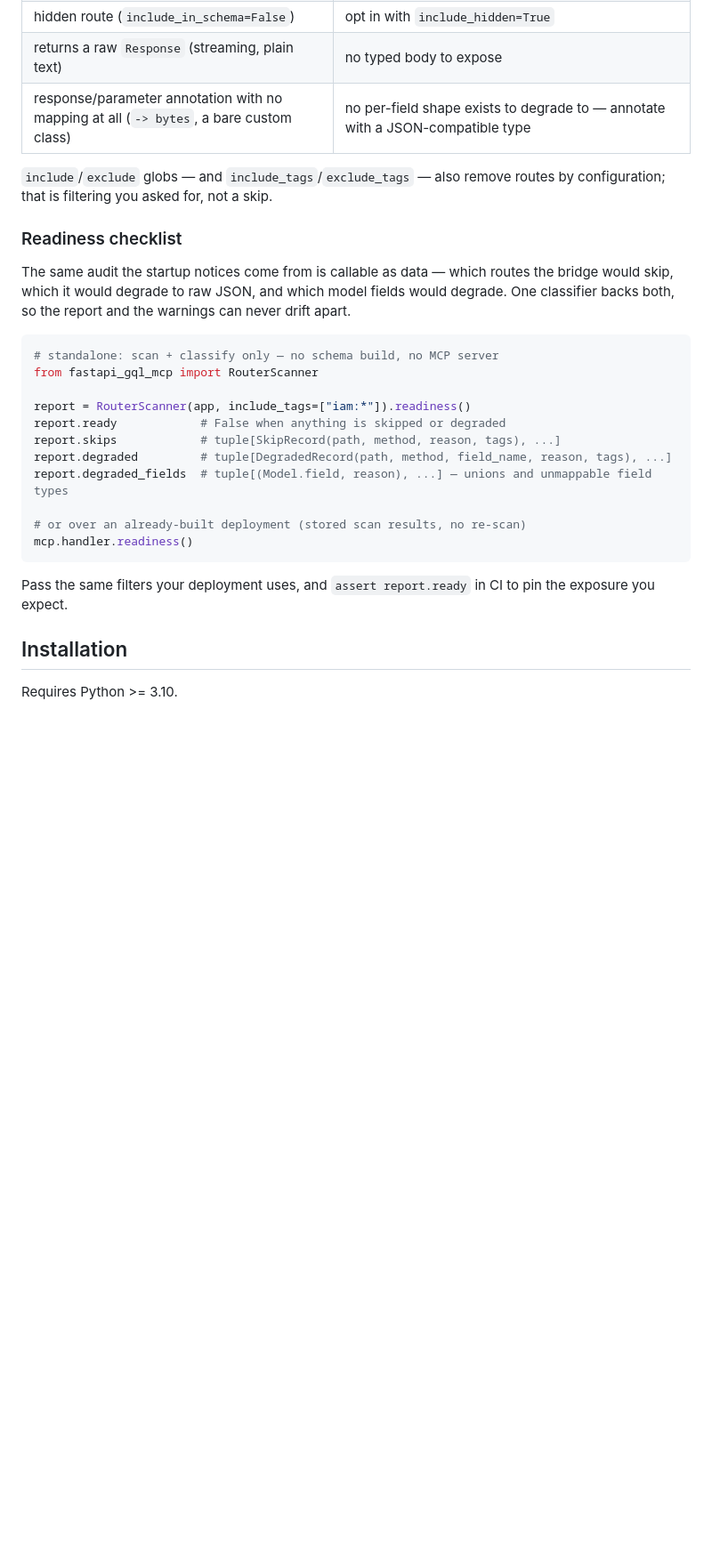
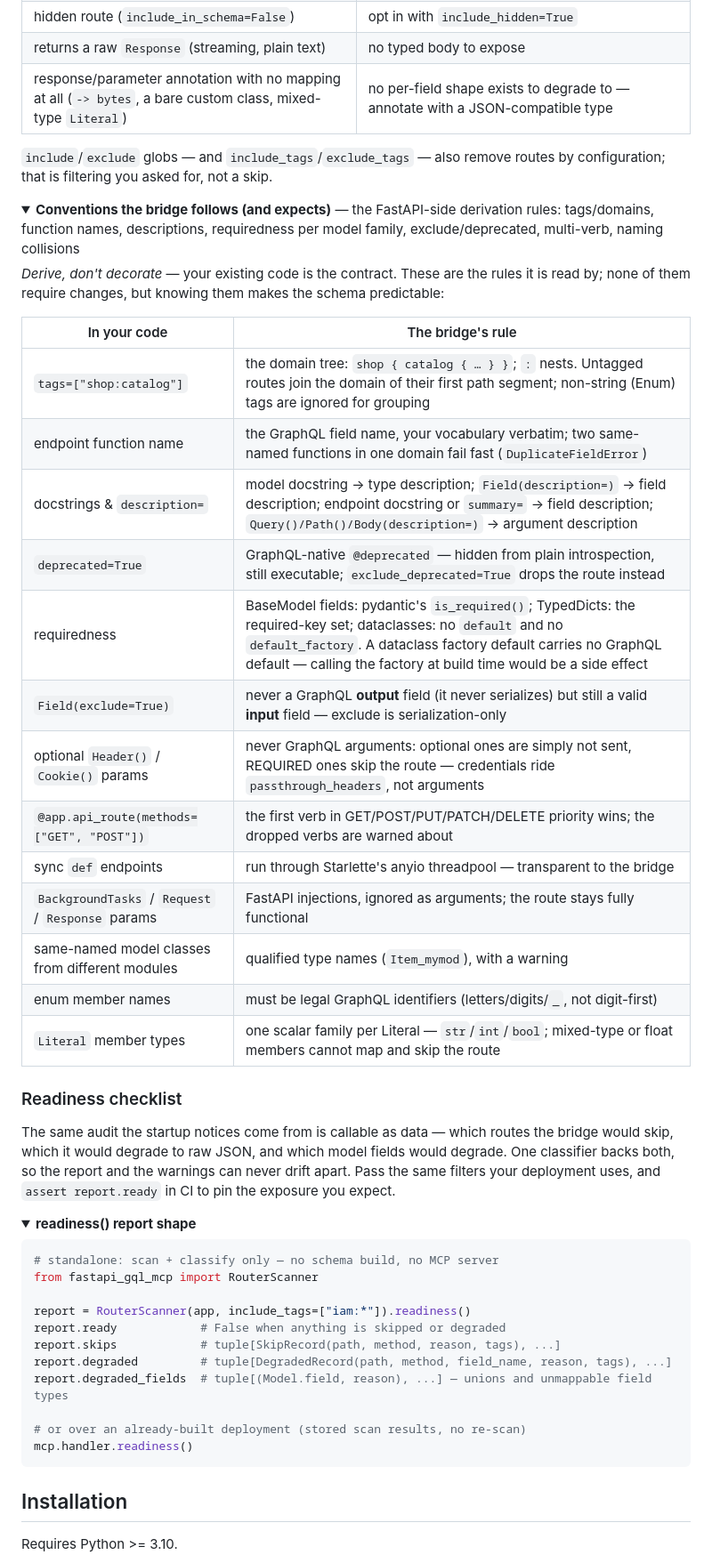
Before and after one commit to KLR-Pattern/fastapi-gql-mcp, a Markdown page: README.md, the part around one of its changes. Shown at 89% size. Rendered like a GitHub page; folded sections open; blank space fills up the shorter version.

````diff
--- a/README.md
+++ b/README.md
@@ -246,17 +269,45 @@ exposes them (`path`, `method`, `reason`) for CI assertions, and
 | write verbs with `allow_mutation=False` (the default) | opt in with `allow_mutation=True` or `mutation_include` |
 | hidden route (`include_in_schema=False`) | opt in with `include_hidden=True` |
 | returns a raw `Response` (streaming, plain text) | no typed body to expose |
-| response/parameter annotation with no mapping at all (`-> bytes`, a bare custom class) | no per-field shape exists to degrade to — annotate with a JSON-compatible type |
+| response/parameter annotation with no mapping at all (`-> bytes`, a bare custom class, mixed-type `Literal`) | no per-field shape exists to degrade to — annotate with a JSON-compatible type |
 
 `include`/`exclude` globs — and `include_tags`/`exclude_tags` — also remove
 routes by configuration; that is filtering you asked for, not a skip.
+
+<details>
+<summary><b>Conventions the bridge follows (and expects)</b> — the FastAPI-side derivation rules: tags/domains, function names, descriptions, requiredness per model family, exclude/deprecated, multi-verb, naming collisions</summary>
+
+*Derive, don't decorate* — your existing code is the contract. These are the
+rules it is read by; none of them require changes, but knowing them makes
+the schema predictable:
+
+| In your code | The bridge's rule |
+|---|---|
+| `tags=["shop:catalog"]` | the domain tree: `shop { catalog { … } }`; `:` nests. Untagged routes join the domain of their first path segment; non-string (Enum) tags are ignored for grouping |
+| endpoint function name | the GraphQL field name, your vocabulary verbatim; two same-named functions in one domain fail fast (`DuplicateFieldError`) |
+| docstrings & `description=` | model docstring → type description; `Field(description=)` → field description; endpoint docstring or `summary=` → field description; `Query()/Path()/Body(description=)` → argument description |
+| `deprecated=True` | GraphQL-native `@deprecated` — hidden from plain introspection, still executable; `exclude_deprecated=True` drops the route instead |
+| requiredness | BaseModel fields: pydantic's `is_required()`; TypedDicts: the required-key set; dataclasses: no `default` and no `default_factory`. A dataclass factory default carries no GraphQL default — calling the factory at build time would be a side effect |
+| `Field(exclude=True)` | never a GraphQL **output** field (it never serializes) but still a valid **input** field — exclude is serialization-only |
+| optional `Header()` / `Cookie()` params | never GraphQL arguments: optional ones are simply not sent, REQUIRED ones skip the route — credentials ride `passthrough_headers`, not arguments |
+| `@app.api_route(methods=["GET", "POST"])` | the first verb in GET/POST/PUT/PATCH/DELETE priority wins; the dropped verbs are warned about |
+| sync `def` endpoints | run through Starlette's anyio threadpool — transparent to the bridge |
+| `BackgroundTasks` / `Request` / `Response` params | FastAPI injections, ignored as arguments; the route stays fully functional |
+| same-named model classes from different modules | qualified type names (`Item_mymod`), with a warning |
+| enum member names | must be legal GraphQL identifiers (letters/digits/`_`, not digit-first) |
+| `Literal` member types | one scalar family per Literal — `str`/`int`/`bool`; mixed-type or float members cannot map and skip the route |
+</details>
 
 ### Readiness checklist
 
 The same audit the startup notices come from is callable as data — which
 routes the bridge would skip, which it would degrade to raw JSON, and which
 model fields would degrade. One classifier backs both, so the report and
-the warnings can never drift apart.
+the warnings can never drift apart. Pass the same filters your deployment
+uses, and `assert report.ready` in CI to pin the exposure you expect.
+
+<details>
+<summary><b>readiness() report shape</b></summary>
 
 ```python
 # standalone: scan + classify only — no schema build, no MCP server
@@ -271,9 +322,7 @@ report.degraded_fields  # tuple[(Model.field, reason), ...] — unions and unmap
 # or over an already-built deployment (stored scan results, no re-scan)
 mcp.handler.readiness()
 ```
-
-Pass the same filters your deployment uses, and `assert report.ready` in CI
-to pin the exposure you expect.
+</details>
 
 ## Installation
 
````
Also changed, not shown: other parts of README.md (+71 -22 lines), CHANGELOG.md (+11 -0 lines).
